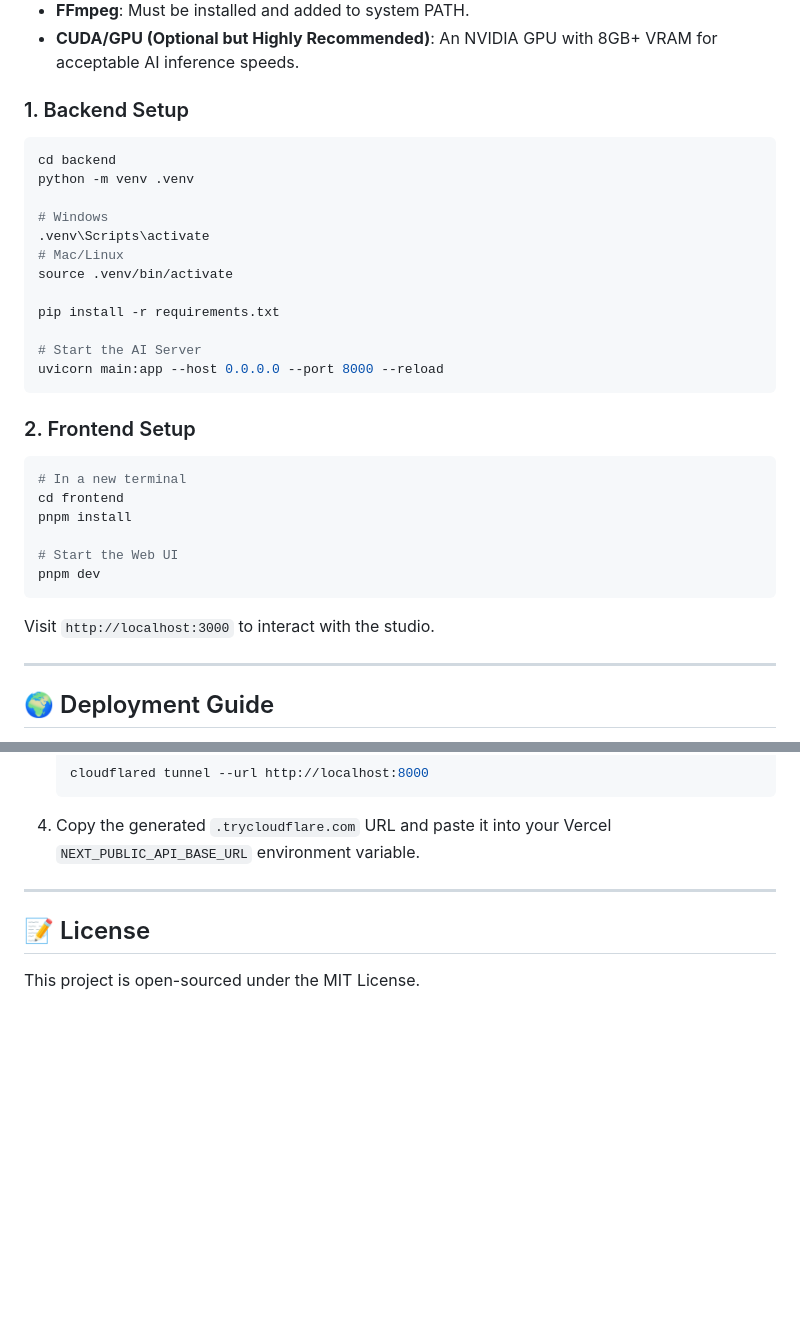
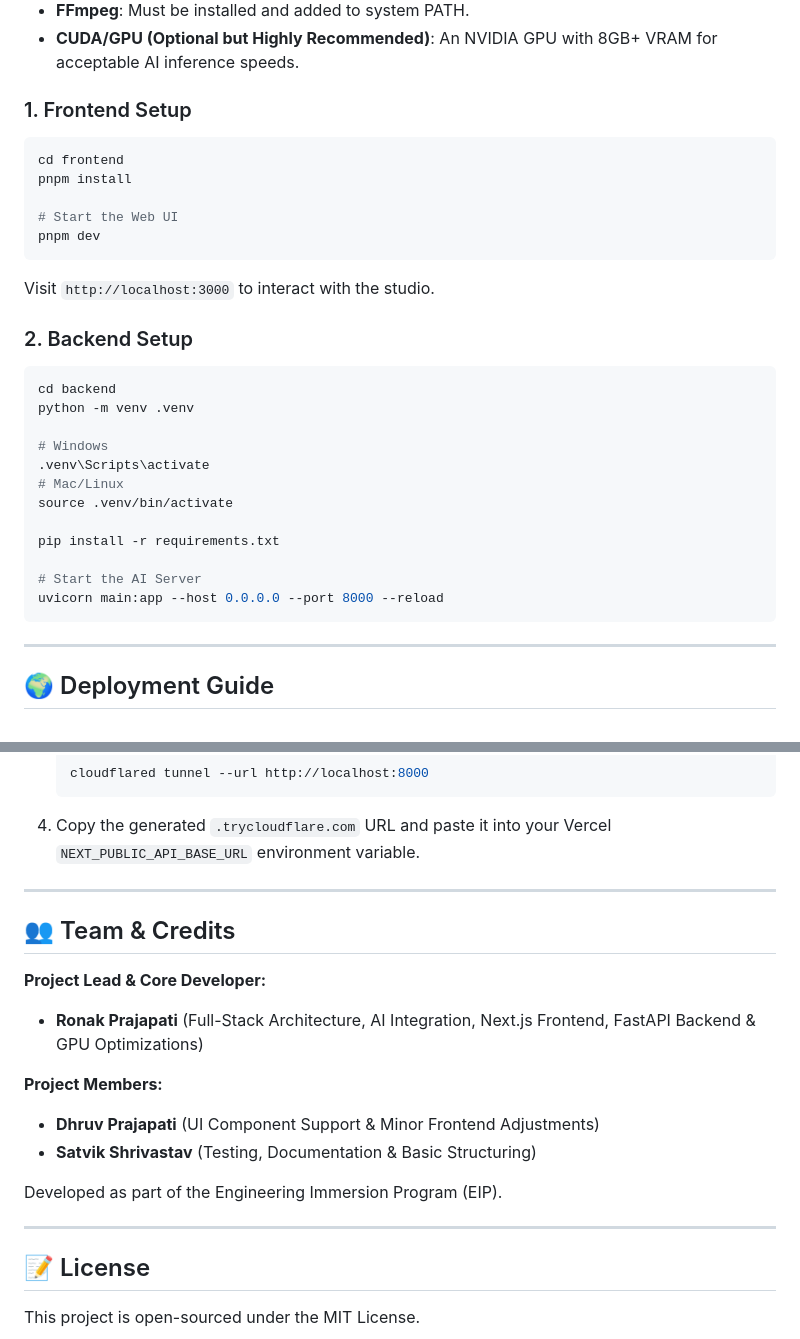
Before and after one commit to Ronak-webdev/One-World, a Markdown page: README.md, 2 parts joined by grey strips. GitHub-like rendering; blank space fills up the shorter version.

````diff
--- a/README.md
+++ b/README.md
@@ -56,7 +66,17 @@
 * **FFmpeg**: Must be installed and added to system PATH.
 * **CUDA/GPU (Optional but Highly Recommended)**: An NVIDIA GPU with 8GB+ VRAM for acceptable AI inference speeds.
 
-### 1. Backend Setup
+### 1. Frontend Setup
+```bash
+cd frontend
+pnpm install
+
+# Start the Web UI
+pnpm dev
+```
+Visit `http://localhost:3000` to interact with the studio.
+
+### 2. Backend Setup
 ```bash
 cd backend
 python -m venv .venv
@@ -71,18 +91,6 @@ pip install -r requirements.txt
 # Start the AI Server
 uvicorn main:app --host 0.0.0.0 --port 8000 --reload
 ```
-
-### 2. Frontend Setup
-```bash
-# In a new terminal
-cd frontend
-pnpm install
-
-# Start the Web UI
-pnpm dev
-```
-
-Visit `http://localhost:3000` to interact with the studio.
 
 ---
 
@@ -112,5 +120,18 @@ Due to the heavy GPU requirements (8-16GB RAM, CUDA), hosting the backend on tra
 
 ---
 
+## 👥 Team & Credits
+
+**Project Lead & Core Developer:**
+* **Ronak Prajapati** (Full-Stack Architecture, AI Integration, Next.js Frontend, FastAPI Backend & GPU Optimizations)
+
+**Project Members:**
+* **Dhruv Prajapati** (UI Component Support & Minor Frontend Adjustments)
+* **Satvik Shrivastav** (Testing, Documentation & Basic Structuring)
+
+Developed as part of the Engineering Immersion Program (EIP).
+
+---
+
 ## 📝 License
 This project is open-sourced under the MIT License.
````
Also changed, not shown: other parts of README.md (+16 -6 lines).
